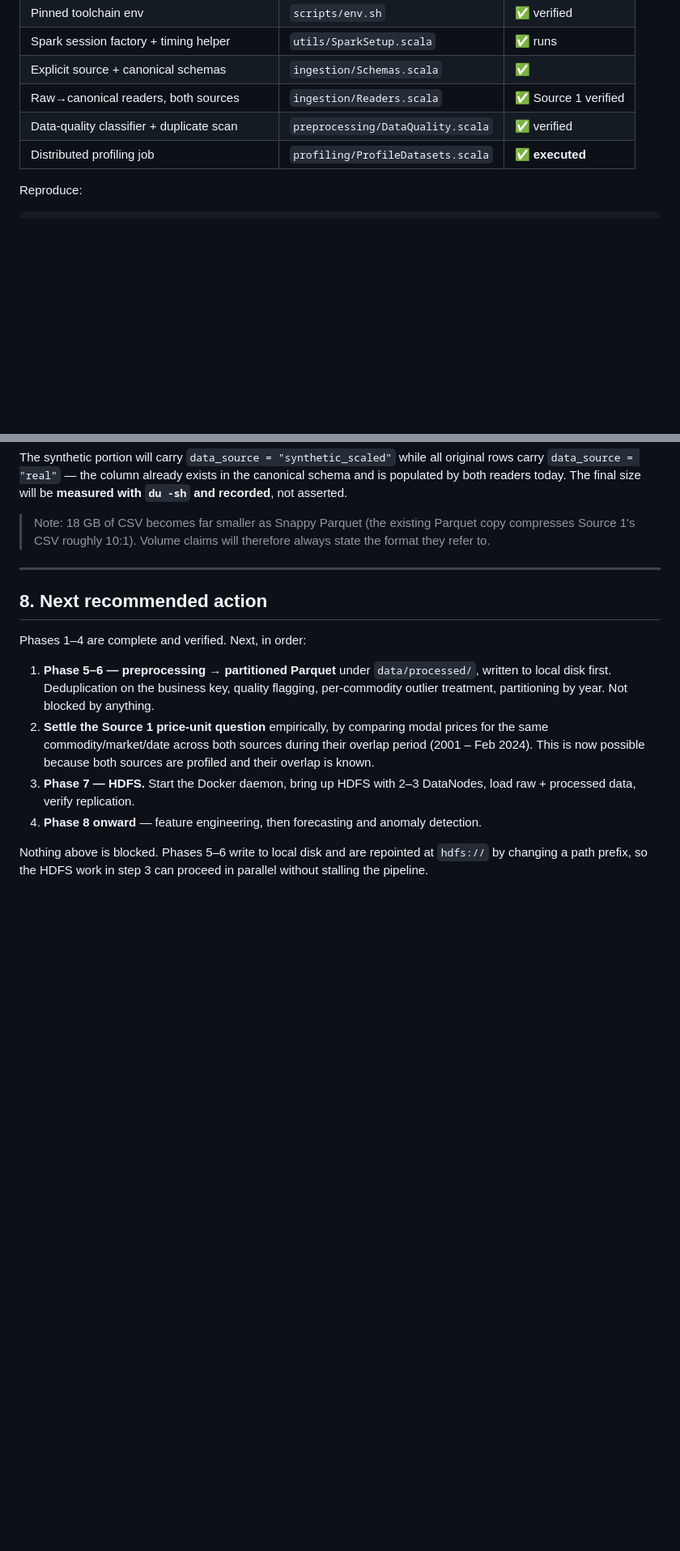
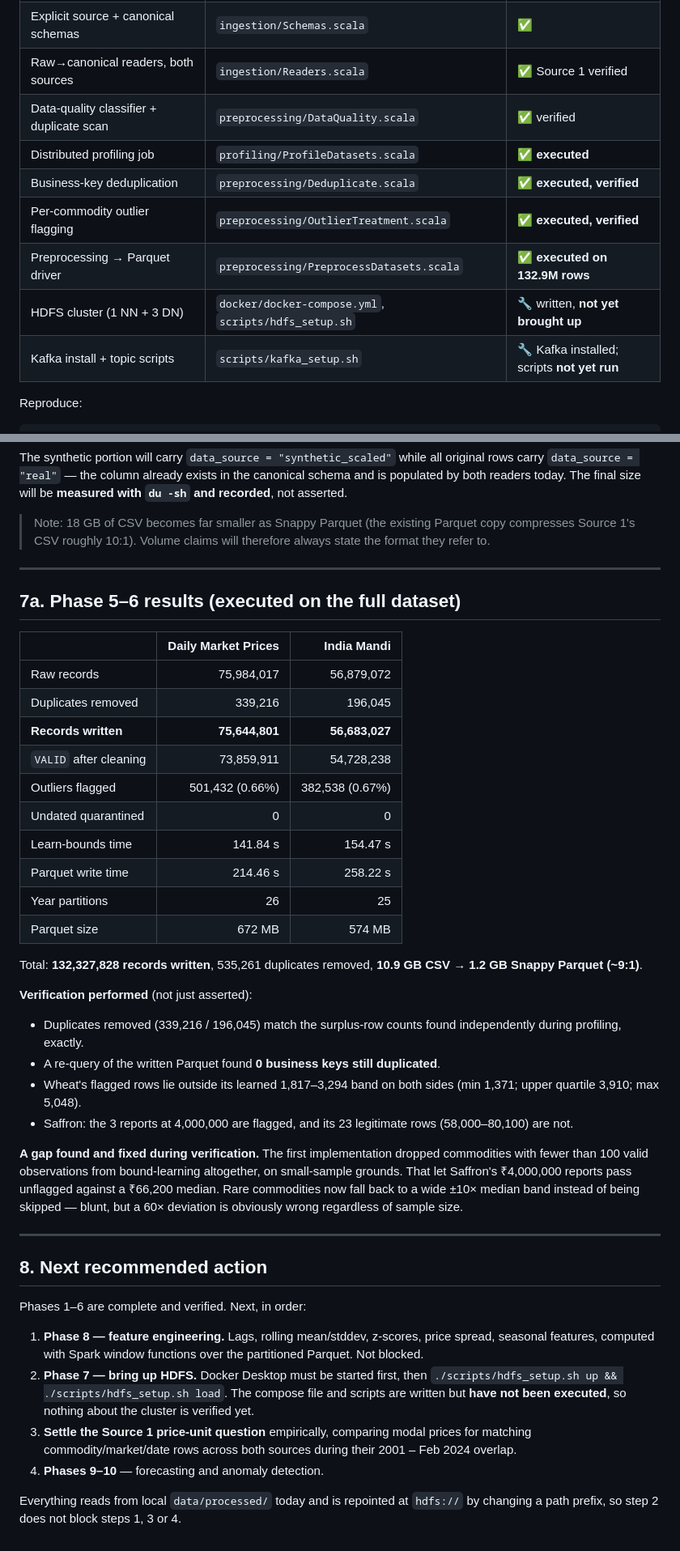
Before and after one commit to kaushalrog/AG-DATA, a Markdown page: PROJECT_STATUS.md, 2 parts joined by grey strips. Shown at 81% size. GitHub-like rendering; blank space fills up the shorter version.

Commit message:
Update PROJECT_STATUS with verified Phase 5-6 results

```diff
--- a/PROJECT_STATUS.md
+++ b/PROJECT_STATUS.md
@@ -312,6 +312,11 @@ The source is materially messier than the brief describes:
 | Raw→canonical readers, both sources | `ingestion/Readers.scala` | ✅ Source 1 verified |
 | Data-quality classifier + duplicate scan | `preprocessing/DataQuality.scala` | ✅ verified |
 | Distributed profiling job | `profiling/ProfileDatasets.scala` | ✅ **executed** |
+| Business-key deduplication | `preprocessing/Deduplicate.scala` | ✅ **executed, verified** |
+| Per-commodity outlier flagging | `preprocessing/OutlierTreatment.scala` | ✅ **executed, verified** |
+| Preprocessing → Parquet driver | `preprocessing/PreprocessDatasets.scala` | ✅ **executed on 132.9M rows** |
+| HDFS cluster (1 NN + 3 DN) | `docker/docker-compose.yml`, `scripts/hdfs_setup.sh` | 🔧 written, **not yet brought up** |
+| Kafka install + topic scripts | `scripts/kafka_setup.sh` | 🔧 Kafka installed; scripts **not yet run** |
 
 Reproduce:
 
@@ -418,23 +423,58 @@ canonical schema and is populated by both readers today. The final size will be
 
 ---
 
+## 7a. Phase 5–6 results (executed on the full dataset)
+
+| | Daily Market Prices | India Mandi |
+|---|---:|---:|
+| Raw records | 75,984,017 | 56,879,072 |
+| Duplicates removed | 339,216 | 196,045 |
+| **Records written** | **75,644,801** | **56,683,027** |
+| `VALID` after cleaning | 73,859,911 | 54,728,238 |
+| Outliers flagged | 501,432 (0.66%) | 382,538 (0.67%) |
+| Undated quarantined | 0 | 0 |
+| Learn-bounds time | 141.84 s | 154.47 s |
+| Parquet write time | 214.46 s | 258.22 s |
+| Year partitions | 26 | 25 |
+| Parquet size | 672 MB | 574 MB |
+
+Total: **132,327,828 records written**, 535,261 duplicates removed,
+**10.9 GB CSV → 1.2 GB Snappy Parquet (~9:1)**.
+
+**Verification performed** (not just asserted):
+
+- Duplicates removed (339,216 / 196,045) match the surplus-row counts found
+  independently during profiling, exactly.
+- A re-query of the written Parquet found **0 business keys still duplicated**.
+- Wheat's flagged rows lie outside its learned 1,817–3,294 band on both sides
+  (min 1,371; upper quartile 3,910; max 5,048).
+- Saffron: the 3 reports at 4,000,000 are flagged, and its 23 legitimate rows
+  (58,000–80,100) are not.
+
+**A gap found and fixed during verification.** The first implementation dropped
+commodities with fewer than 100 valid observations from bound-learning
+altogether, on small-sample grounds. That let Saffron's ₹4,000,000 reports pass
+unflagged against a ₹66,200 median. Rare commodities now fall back to a wide
+±10× median band instead of being skipped — blunt, but a 60× deviation is
+obviously wrong regardless of sample size.
+
+---
+
 ## 8. Next recommended action
 
-Phases 1–4 are complete and verified. Next, in order:
+Phases 1–6 are complete and verified. Next, in order:
 
-1. **Phase 5–6 — preprocessing → partitioned Parquet** under `data/processed/`,
-   written to local disk first. Deduplication on the business key, quality
-   flagging, per-commodity outlier treatment, partitioning by year. Not blocked
-   by anything.
-2. **Settle the Source 1 price-unit question** empirically, by comparing modal
-   prices for the same commodity/market/date across both sources during their
-   overlap period (2001 – Feb 2024). This is now possible because both sources
-   are profiled and their overlap is known.
-3. **Phase 7 — HDFS.** Start the Docker daemon, bring up HDFS with 2–3
-   DataNodes, load raw + processed data, verify replication.
-4. **Phase 8 onward** — feature engineering, then forecasting and anomaly
-   detection.
+1. **Phase 8 — feature engineering.** Lags, rolling mean/stddev, z-scores,
+   price spread, seasonal features, computed with Spark window functions over
+   the partitioned Parquet. Not blocked.
+2. **Phase 7 — bring up HDFS.** Docker Desktop must be started first, then
+   `./scripts/hdfs_setup.sh up && ./scripts/hdfs_setup.sh load`. The compose
+   file and scripts are written but **have not been executed**, so nothing
+   about the cluster is verified yet.
+3. **Settle the Source 1 price-unit question** empirically, comparing modal
+   prices for matching commodity/market/date rows across both sources during
+   their 2001 – Feb 2024 overlap.
+4. **Phases 9–10** — forecasting and anomaly detection.
 
-Nothing above is blocked. Phases 5–6 write to local disk and are repointed at
-`hdfs://` by changing a path prefix, so the HDFS work in step 3 can proceed in
-parallel without stalling the pipeline.
+Everything reads from local `data/processed/` today and is repointed at
+`hdfs://` by changing a path prefix, so step 2 does not block steps 1, 3 or 4.
```
